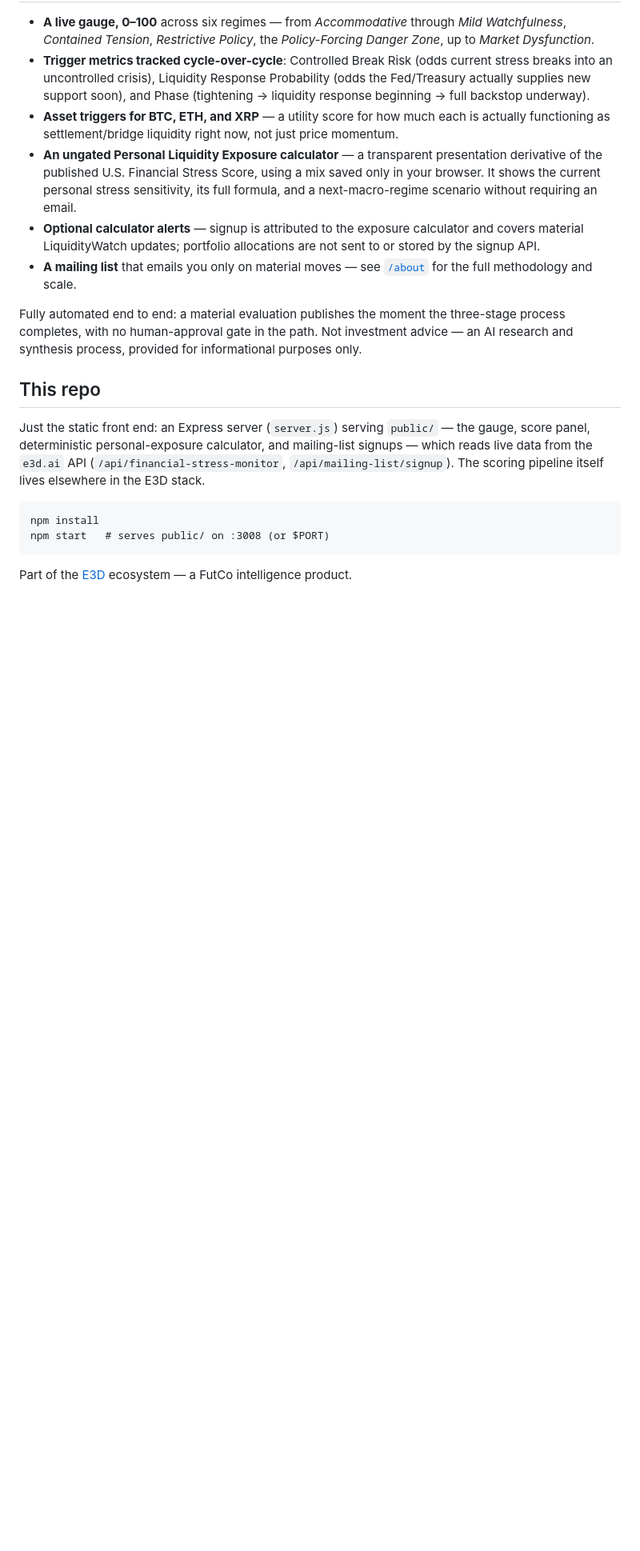
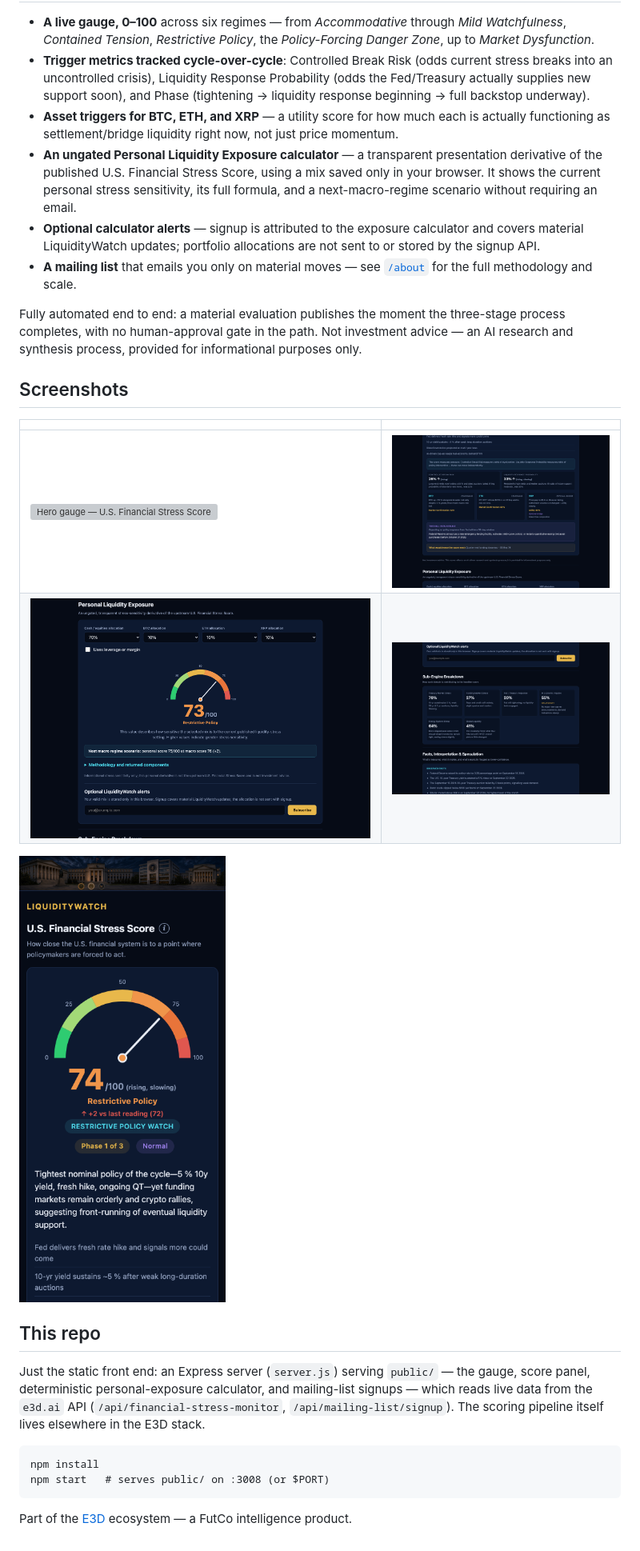
Before and after one commit to spacepacket1/e3d-liquiditywatch, a Markdown page: README.md, the part around the change. Shown at 80% size. GitHub-like rendering; pictures changed too: docs/screenshots/02-trigger-metrics.png (added), docs/screenshots/03-personal-exposure.png (added), docs/screenshots/04-sub-engine-breakdown.png (added); blank space fills up the shorter version; grey boxes are pictures that could not be loaded.

Commit message:
Add product screenshots to README
Captures the live site (hero gauge, trigger metrics, personal exposure
calculator, sub-engine breakdown, mobile view) for the GitHub README.

Co-Authored-By: Claude Sonnet 5 <noreply@anthropic.com>

```diff
--- a/README.md
+++ b/README.md
@@ -33,6 +33,15 @@ Every evaluation is stored, but only ones judged *materially different* from the
 
 Fully automated end to end: a material evaluation publishes the moment the three-stage process completes, with no human-approval gate in the path. Not investment advice — an AI research and synthesis process, provided for informational purposes only.
 
+## Screenshots
+
+| | |
+|---|---|
+| ![Hero gauge — U.S. Financial Stress Score](docs/screenshots/01-hero-gauge.png) | ![Trigger metrics and asset confirmation](docs/screenshots/02-trigger-metrics.png) |
+| ![Personal Liquidity Exposure calculator](docs/screenshots/03-personal-exposure.png) | ![Sub-Engine Breakdown](docs/screenshots/04-sub-engine-breakdown.png) |
+
+<img src="docs/screenshots/05-mobile-hero.png" alt="Mobile view of the hero gauge" width="300" />
+
 ## This repo
 
 Just the static front end: an Express server (`server.js`) serving `public/` — the gauge, score panel, deterministic personal-exposure calculator, and mailing-list signups — which reads live data from the `e3d.ai` API (`/api/financial-stress-monitor`, `/api/mailing-list/signup`). The scoring pipeline itself lives elsewhere in the E3D stack.
```
Also changed, not shown: 1 other file.
